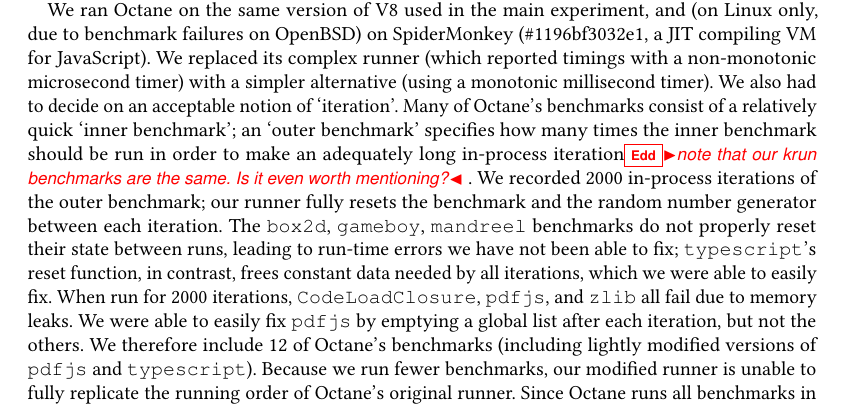
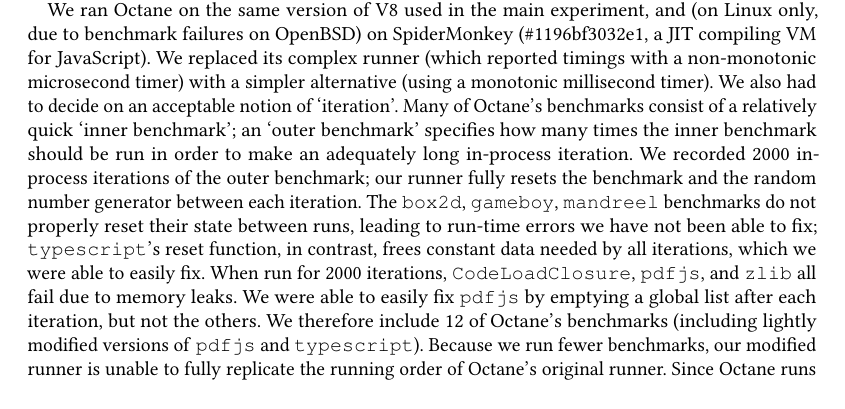
Before and after one commit to softdevteam/warmup_paper, a LaTeX paper (warmup.tex): part of page 27 of 39, cut so that both start at the same text. Compiled offline with pdfLaTeX.

Commit message:
Address comment (well, not exactly).

```diff
--- a/warmup.tex
+++ b/warmup.tex
@@ -1926,8 +1926,7 @@
 timer). We also had to decide on an acceptable notion of `iteration'. Many of Octane's
 benchmarks consist of a relatively quick `inner benchmark'; an `outer benchmark'
 specifies how many times the inner benchmark should be run in order to make an
-adequately long in-process iteration\edd{note that our krun benchmarks are the
-same. Is it even worth mentioning?} . We recorded \numiterations
+adequately long in-process iteration. We recorded \numiterations
 in-process iterations of the outer benchmark; our runner
 fully resets the benchmark and the random number generator between each
 iteration. The \texttt{box2d}, \texttt{gameboy}, \texttt{mandreel} benchmarks do
```
